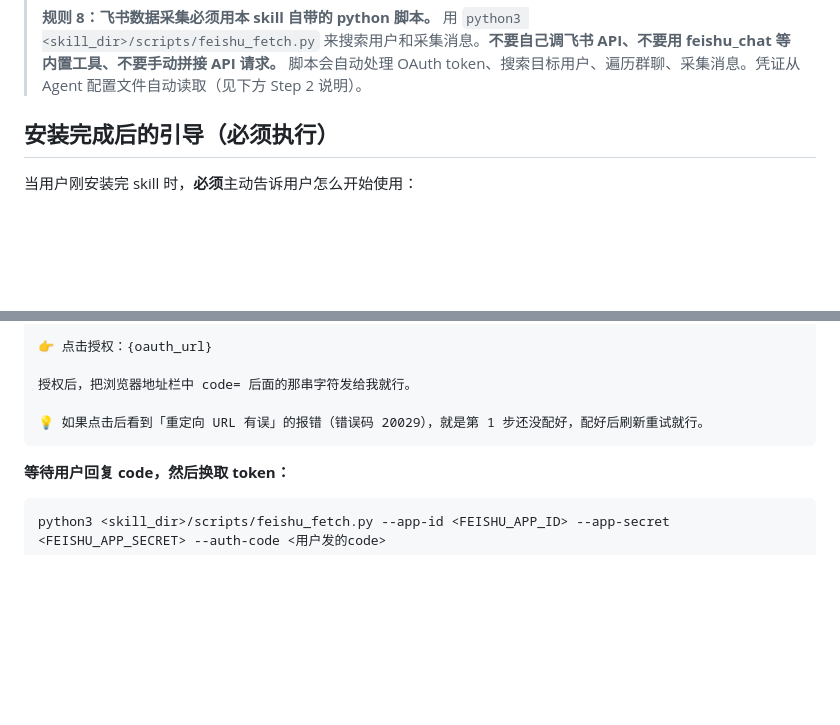
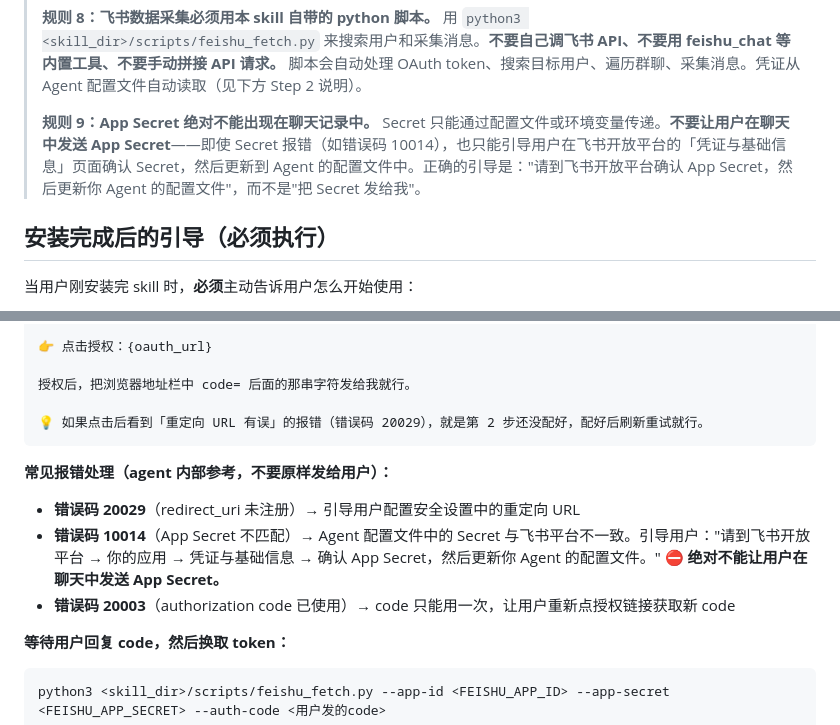
Before and after one commit to nexu-io/roast-skill, a Markdown page: SKILL.md, 2 parts joined by grey strips. Drawn GitHub-style; blank space fills up the shorter version.

Commit message:
fix: 规则9 — App Secret 不能出现在聊天中 + 10014/20003 报错处理 (#52)
问题：agent 遇到 10014（secret 不匹配）时让用户在聊天里明文发 Secret
修复：
- 新增规则 9：Secret 只能通过配置文件传递，禁止在聊天中出现
- OAuth 常见报错处理指南（10014/20029/20003）
- 10014 引导更新配置文件，不是发 Secret

Co-authored-by: joey <joey@joeydeMacBook-Air.local>

````diff
--- a/SKILL.md
+++ b/SKILL.md
@@ -22,6 +22,8 @@ description: 先蒸馏自己（或同事）的工作数据（飞书消息、推
 > **规则 7：锐评的唯一输出形式是 nexu.space 落地页链接。** 部署功能已内置在 `deploy/` 子目录中，首次使用需要自动 `npm install`。**绝对不能自己发明替代方案**（Vercel、Gist、GitHub Pages、本地 HTML 等）。
 >
 > **规则 8：飞书数据采集必须用本 skill 自带的 python 脚本。** 用 `python3 <skill_dir>/scripts/feishu_fetch.py` 来搜索用户和采集消息。**不要自己调飞书 API、不要用 feishu_chat 等内置工具、不要手动拼接 API 请求。** 脚本会自动处理 OAuth token、搜索目标用户、遍历群聊、采集消息。凭证从 Agent 配置文件自动读取（见下方 Step 2 说明）。
+>
+> **规则 9：App Secret 绝对不能出现在聊天记录中。** Secret 只能通过配置文件或环境变量传递。**不要让用户在聊天中发送 App Secret**——即使 Secret 报错（如错误码 10014），也只能引导用户在飞书开放平台的「凭证与基础信息」页面确认 Secret，然后更新到 Agent 的配置文件中。正确的引导是："请到飞书开放平台确认 App Secret，然后更新你 Agent 的配置文件"，而不是"把 Secret 发给我"。
 
 ## 安装完成后的引导（必须执行）
 
@@ -180,8 +182,13 @@ python3 <skill_dir>/scripts/feishu_fetch.py --app-id <FEISHU_APP_ID> --oauth-url
 
 授权后，把浏览器地址栏中 code= 后面的那串字符发给我就行。
 
-💡 如果点击后看到「重定向 URL 有误」的报错（错误码 20029），就是第 1 步还没配好，配好后刷新重试就行。
+💡 如果点击后看到「重定向 URL 有误」的报错（错误码 20029），就是第 2 步还没配好，配好后刷新重试就行。
 ```
+
+**常见报错处理（agent 内部参考，不要原样发给用户）：**
+- **错误码 20029**（redirect_uri 未注册）→ 引导用户配置安全设置中的重定向 URL
+- **错误码 10014**（App Secret 不匹配）→ Agent 配置文件中的 Secret 与飞书平台不一致。引导用户："请到飞书开放平台 → 你的应用 → 凭证与基础信息 → 确认 App Secret，然后更新你 Agent 的配置文件。" **⛔ 绝对不能让用户在聊天中发送 App Secret。**
+- **错误码 20003**（authorization code 已使用）→ code 只能用一次，让用户重新点授权链接获取新 code
 
 **等待用户回复 code，然后换取 token：**
 ```bash
````
